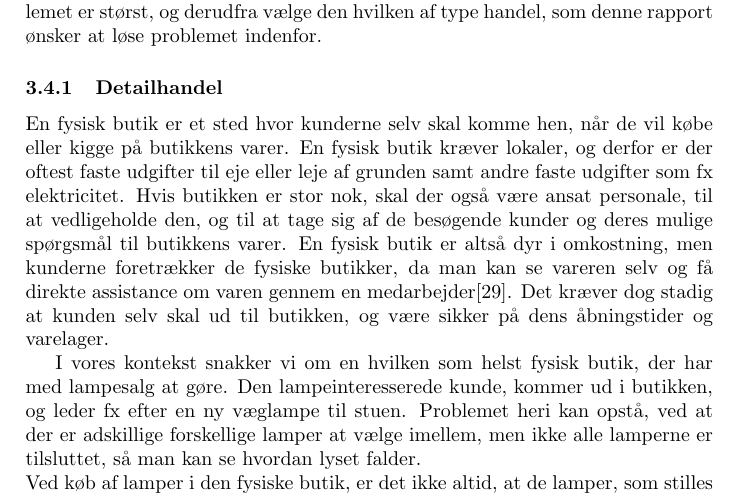
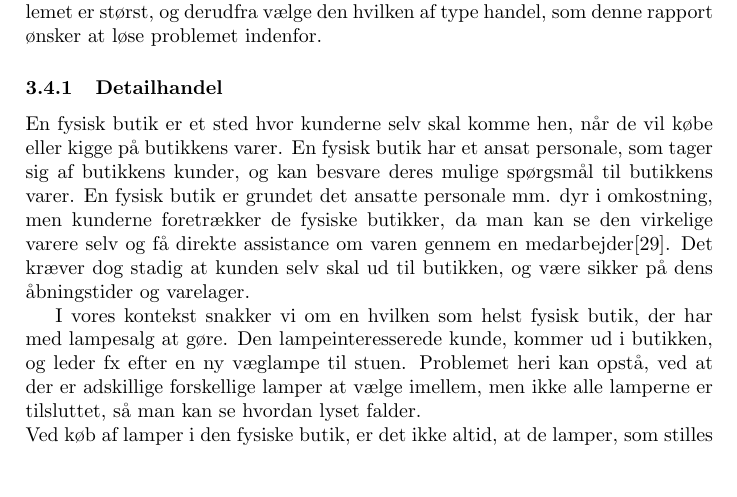
Before and after one commit to AAUSoftwareStudentGroup/P1-Raytracing, a LaTeX document (problem/main.tex, which reads problem/subsection/problemets_placering.tex): part of page 9 of 24, cut so that both start at the same text, the shorter picture padded with empty space. Compiled offline with pdfLaTeX.

Commit message:
ændringer i 2.4.1

```diff
--- a/problem/subsection/problemets_placering.tex
+++ b/problem/subsection/problemets_placering.tex
@@ -2,7 +2,7 @@
 I dette afsnit undersøges det hvor og i hvilke situationer problemet opstår for målgruppen. Da problemet tager udgangspunkt i købet af lampen, beskrives der, hvordan købssituationen er ved hhv. handel i fysiske butikker (Detail-handel) og handel i internetbaserede butikker (e-handel). Ud fra disse undersøgelser sammenlignes detail-handel og e-handel, for at afgøre hvor problemet er størst, og derudfra vælge den hvilken af type handel, som denne rapport ønsker at løse problemet indenfor.
 
 \subsubsection{Detailhandel}
-En fysisk butik er et sted hvor kunderne selv skal komme hen, når de vil købe eller kigge på butikkens varer. En fysisk butik kræver lokaler, og derfor er der oftest faste udgifter til eje eller leje af grunden samt andre faste udgifter som fx elektricitet. Hvis butikken er stor nok, skal der også være ansat personale, til at vedligeholde den, og til at tage sig af de besøgende kunder og deres mulige spørgsmål til butikkens varer. En fysisk butik er altså dyr i omkostning, men kunderne foretrækker de fysiske butikker, da man kan se vareren selv og få direkte assistance om varen gennem en medarbejder\cite{fysisk_kontra_online}. Det kræver dog stadig at kunden selv skal ud til butikken, og være sikker på dens åbningstider og varelager.
+En fysisk butik er et sted hvor kunderne selv skal komme hen, når de vil købe eller kigge på butikkens varer. En fysisk butik har et ansat personale, som tager sig af butikkens kunder, og kan besvare deres mulige spørgsmål til butikkens varer. En fysisk butik er grundet det ansatte personale mm. dyr i omkostning, men kunderne foretrækker de fysiske butikker, da man kan se den virkelige varere selv og få direkte assistance om varen gennem en medarbejder\cite{fysisk_kontra_online}. Det kræver dog stadig at kunden selv skal ud til butikken, og være sikker på dens åbningstider og varelager.
 
 I vores kontekst snakker vi om en hvilken som helst fysisk butik, der har med lampesalg at gøre. Den lampeinteresserede kunde, kommer ud i butikken, og leder fx efter en ny væglampe til stuen. Problemet heri kan opstå, ved at der er adskillige forskellige lamper at vælge imellem, men ikke alle lamperne er tilsluttet, så man kan se hvordan lyset falder.
 \newline Ved køb af lamper i den fysiske butik, er det ikke altid, at de lamper, som stilles frem til udstilling giver et realistisk billede af, hvordan lyset udbreder sig, da der ofte er mange lamper og lyskilder tæt samlet. Et andet problem er returretten. Returretten er ikke obligatorisk at have for fysiske butikker, så det er altså op til den enkelte butik/butikskæde, om de vælger at gøre det muligt at returnere en vare, selvom den er uåbnet og stadig i original emballage\cite{fortrydelsesret}. Hvis kunden beslutter sig for en lampe, som ikke er tilsluttet, men regner med at den vil se godt ud på væggen i stuen, hvorefter det så viser sig, at lyset falder helt forkert og er alt for skarpt og blændende er det for sent, da lampen er pakket ud, og ledningen er blevet pillet ved. Lampen kan altså ikke byttes, og er ikke optimal i forhold til kundens stue. Der er mange butikker og butikskæder, som vælger at gøre det muligt for kunden at bytte en vare, hvis den stadig er i original emballage og med kvittering \cite{ikea_returret}, men det er ikke noget, som butikker er tvunget til at gøre, og med en lampe som eksempel, kan man ikke tage den med hjem og ’afprøve’ den, uden at annullere sin returret, da den bliver pakket ud og ledningerne bliver pillet ved.
```
